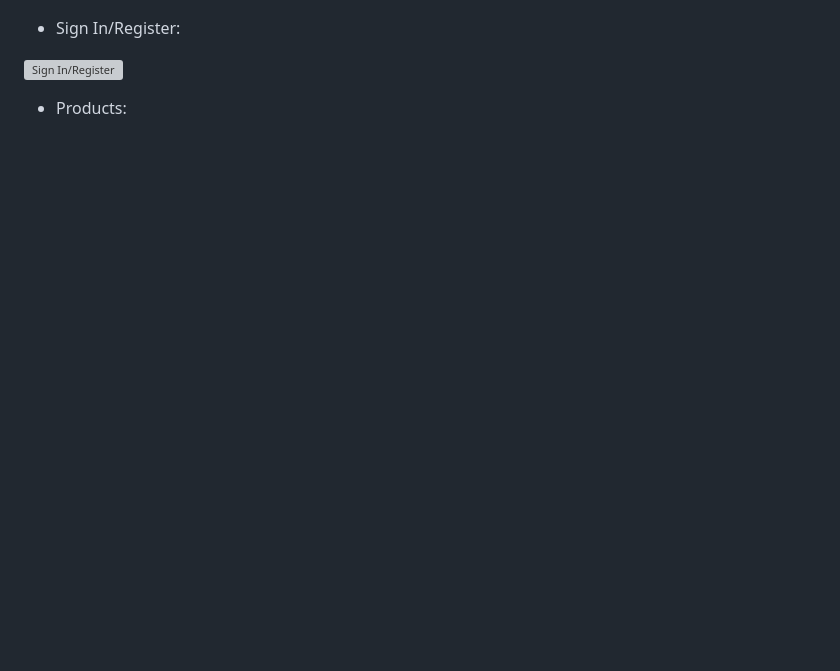
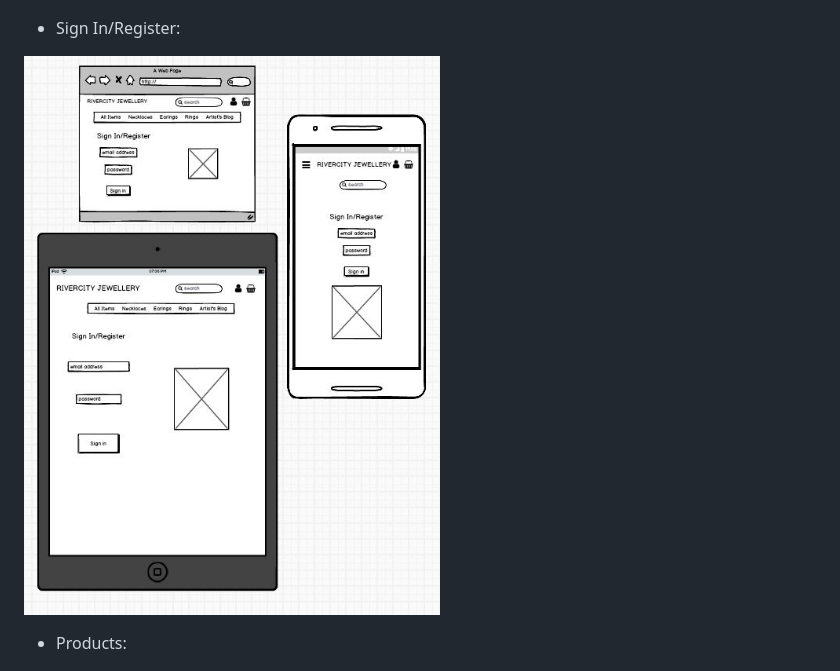
Before and after one commit to lucyrush/rivercity_jewellery, a Markdown page: readme-additions/wireframes.md, the part around the change. Rendered like a GitHub page; blank space fills up the shorter version; grey boxes are pictures that could not be loaded.

```diff
--- a/readme-additions/wireframes.md
+++ b/readme-additions/wireframes.md
@@ -8,7 +8,7 @@ Below you will see the Wireframes for each of the pages.
 
 - Sign In/Register:
 
-![Sign In/Register](/signin-wireframes.JPG)
+![Sign In/Register](signin-wireframes.JPG)
 
 - Products:
 
```
Also changed, not shown: README.md (+20 -0 lines), readme-additions/db.JPG (added).
